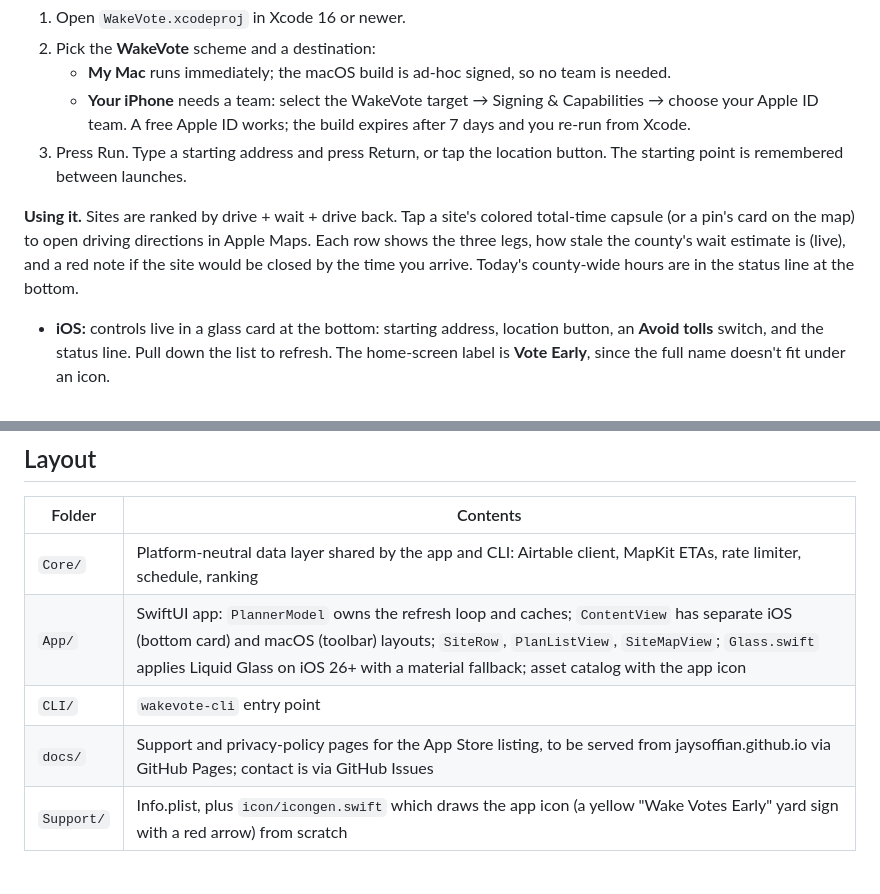
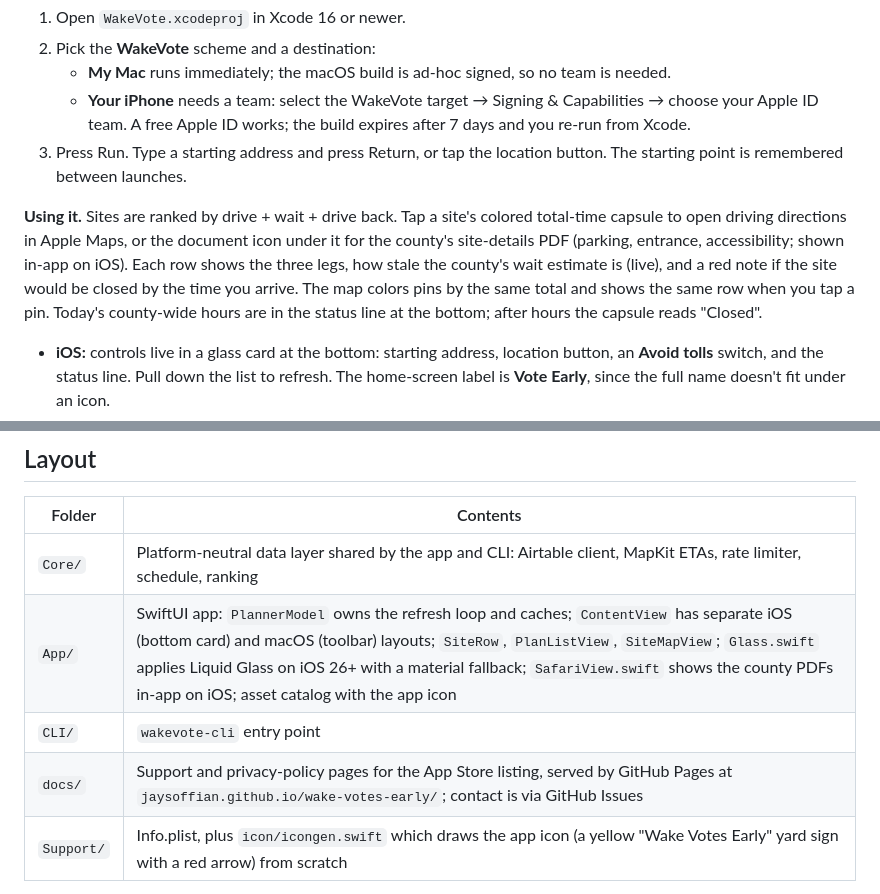
Before and after one commit to jaysoffian/wake-votes-early, a Markdown page: README.md, 2 parts joined by grey strips. GitHub-like rendering.

Commit message:
README: site-details icon, map behavior, SafariView, Pages URL

```diff
--- a/README.md
+++ b/README.md
@@ -11,7 +11,7 @@ Native SwiftUI app for macOS and iOS from one Xcode project, plus a command-line
    - **Your iPhone** needs a team: select the WakeVote target → Signing & Capabilities → choose your Apple ID team. A free Apple ID works; the build expires after 7 days and you re-run from Xcode.
 3. Press Run. Type a starting address and press Return, or tap the location button. The starting point is remembered between launches.
 
-**Using it.** Sites are ranked by drive + wait + drive back. Tap a site's colored total-time capsule (or a pin's card on the map) to open driving directions in Apple Maps. Each row shows the three legs, how stale the county's wait estimate is (live), and a red note if the site would be closed by the time you arrive. Today's county-wide hours are in the status line at the bottom.
+**Using it.** Sites are ranked by drive + wait + drive back. Tap a site's colored total-time capsule to open driving directions in Apple Maps, or the document icon under it for the county's site-details PDF (parking, entrance, accessibility; shown in-app on iOS). Each row shows the three legs, how stale the county's wait estimate is (live), and a red note if the site would be closed by the time you arrive. The map colors pins by the same total and shows the same row when you tap a pin. Today's county-wide hours are in the status line at the bottom; after hours the capsule reads "Closed".
 
 - **iOS:** controls live in a glass card at the bottom: starting address, location button, an **Avoid tolls** switch, and the status line. Pull down the list to refresh. The home-screen label is **Vote Early**, since the full name doesn't fit under an icon.
 - **macOS:** address at the top, **Avoid Tolls** and **Refresh** (⌘R) in the toolbar, status line at the bottom.
@@ -45,9 +45,9 @@ WAKEVOTE_FIXTURE=saved.json wakevote-cli ...    # parse a saved Airtable respons
 | Folder | Contents |
 |---|---|
 | `Core/` | Platform-neutral data layer shared by the app and CLI: Airtable client, MapKit ETAs, rate limiter, schedule, ranking |
-| `App/` | SwiftUI app: `PlannerModel` owns the refresh loop and caches; `ContentView` has separate iOS (bottom card) and macOS (toolbar) layouts; `SiteRow`, `PlanListView`, `SiteMapView`; `Glass.swift` applies Liquid Glass on iOS 26+ with a material fallback; asset catalog with the app icon |
+| `App/` | SwiftUI app: `PlannerModel` owns the refresh loop and caches; `ContentView` has separate iOS (bottom card) and macOS (toolbar) layouts; `SiteRow`, `PlanListView`, `SiteMapView`; `Glass.swift` applies Liquid Glass on iOS 26+ with a material fallback; `SafariView.swift` shows the county PDFs in-app on iOS; asset catalog with the app icon |
 | `CLI/` | `wakevote-cli` entry point |
-| `docs/` | Support and privacy-policy pages for the App Store listing, to be served from jaysoffian.github.io via GitHub Pages; contact is via GitHub Issues |
+| `docs/` | Support and privacy-policy pages for the App Store listing, served by GitHub Pages at `jaysoffian.github.io/wake-votes-early/`; contact is via GitHub Issues |
 | `Support/` | Info.plist, plus `icon/icongen.swift` which draws the app icon (a yellow "Wake Votes Early" yard sign with a red arrow) from scratch |
 
 The Xcode project uses synchronized folders, so new files dropped into `App/`, `Core/`, or `CLI/` are picked up automatically.
```
